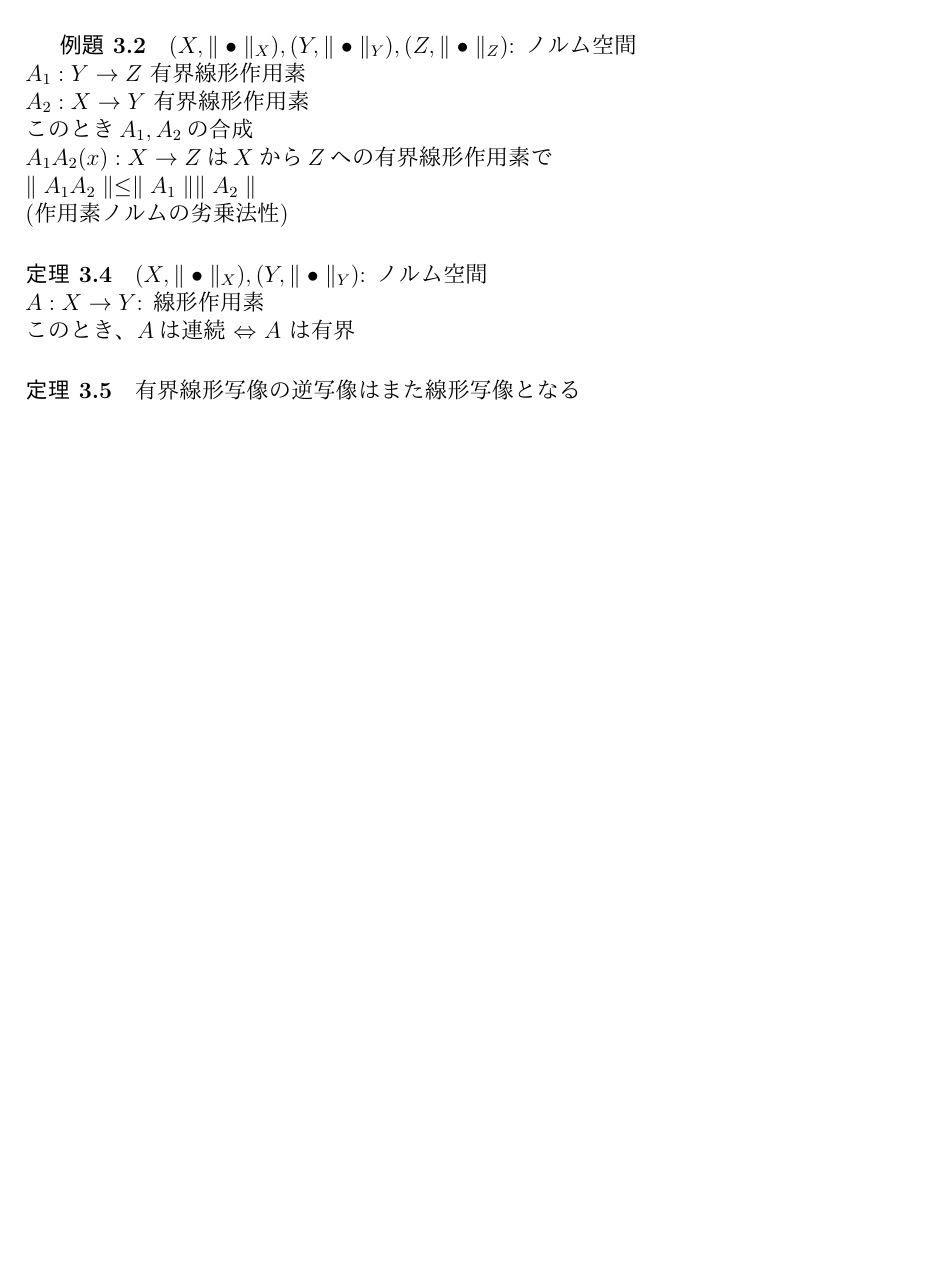
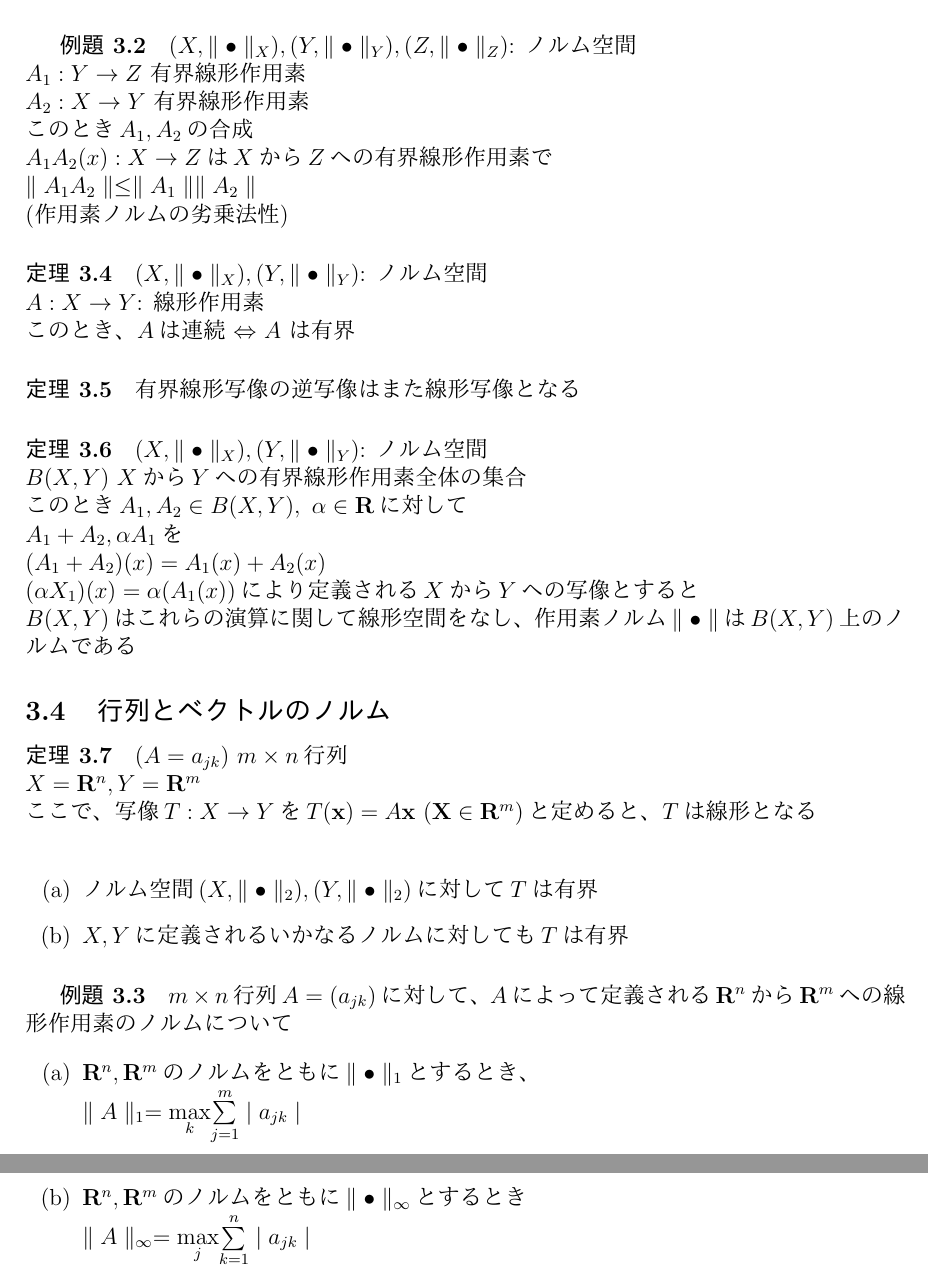
Before and after one commit to MysticDoll/school2017late, a LaTeX document (FunctionalAnalysis/1.tex): part of page 8 of 8 before the commit and two parts of pages 8 and 9 of 9 after it, the two joined at a grey line, cut so that both start at the same text, the shorter picture padded with empty space. The pictures show the PDF file FunctionalAnalysis/1.pdf that the author committed with the source.

Commit message:
2017-12-19

```diff
--- a/FunctionalAnalysis/1.tex
+++ b/FunctionalAnalysis/1.tex
@@ -346,4 +346,34 @@
 
     \paragraph{定理 3.5}
       有界線形写像の逆写像はまた線形写像となる
+
+    \paragraph{定理 3.6}
+      $(X, \parallel\bullet\parallel_X), (Y, \parallel\bullet\parallel_Y)$: ノルム空間 \\
+      $B(X, Y)$ $X$から$Y$への有界線形作用素全体の集合 \\
+      このとき$A_1, A_2 \in B(X, Y), \ \alpha \in \mathbf{R}$に対して \\
+      $A_1 + A_2, \alpha A_1$を \\
+      $(A_1 + A_2) (x) = A_1 (x) + A_2 (x) \\
+      (\alpha X_1)(x) = \alpha (A_1 (x)) $により定義される$X$から$Y$への写像とすると \\
+      $B(X, Y)$はこれらの演算に関して線形空間をなし、作用素ノルム$\parallel\bullet\parallel$は$B(X, Y)$上のノルムである
+
+  \subsection{行列とベクトルのノルム}
+    \paragraph{定理 3.7}
+    $(A=a_{jk})$ $m\times n$行列 \\
+    $X = \mathbf{R}^n, Y= \mathbf{R}^m$ \\
+    ここで、写像$T : X \rightarrow Y$を$T(\mathbf{x}) = A \mathbf{x} \ (\mathbf{X} \in \mathbf{R}^m)$と定めると、$T$は線形となる \\
+
+    \begin{itemize}
+      \item[(a)] ノルム空間$(X, \parallel\bullet\parallel_2), (Y, \parallel\bullet\parallel_2)$に対して$T$は有界
+      \item[(b)] $X, Y$に定義されるいかなるノルムに対しても$T$は有界
+    \end{itemize}
+
+    \subparagraph{例題 3.3}
+      $m\times n$行列$A= (a_{jk})$に対して、$A$によって定義される$\mathbf{R}^n$から$\mathbf{R}^m$への線形作用素のノルムについて
+
+      \begin{itemize}
+        \item[(a)] $\mathbf{R}^n, \mathbf{R}^m$のノルムをともに$\parallel\bullet\parallel_1$とするとき、 \\
+          $\parallel A \parallel_1 = \underset{k}{\max} \underset{j=1}{\overset{m}{\sum}}\mid a_{jk} \mid$
+        \item[(b)] $\mathbf{R}^n, \mathbf{R}^m$のノルムをともに$\parallel\bullet\parallel_\infty$とするとき \\
+          $\parallel A \parallel_\infty = \underset{j}{\max} \underset{k=1}{\overset{n}{\sum}} \mid a_{jk} \mid$
+      \end{itemize}
 \end{document}
```
Also changed, not shown: FunctionalAnalysis/1.pdf.
